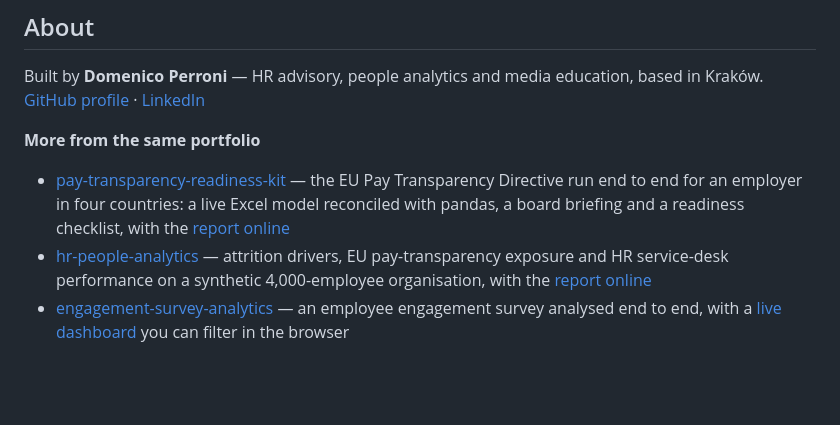
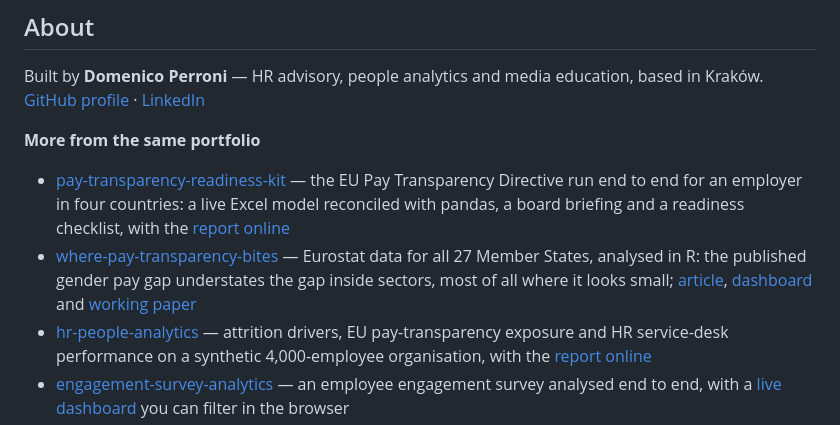
Before and after one commit to D0M3N1C0X/job-search-agent, a Markdown page: README.md, the part around the change. Drawn GitHub-style; blank space fills up the shorter version.

Commit message:
Link the Eurostat study of where pay transparency bites
Co-Authored-By: Claude Opus 5 <noreply@anthropic.com>

```diff
--- a/README.md
+++ b/README.md
@@ -311,6 +311,7 @@ Built by **Domenico Perroni** — HR advisory, people analytics and media educat
 **More from the same portfolio**
 
 - [pay-transparency-readiness-kit](https://github.com/D0M3N1C0X/pay-transparency-readiness-kit) — the EU Pay Transparency Directive run end to end for an employer in four countries: a live Excel model reconciled with pandas, a board briefing and a readiness checklist, with the [report online](https://d0m3n1c0x.github.io/pay-transparency-readiness-kit/)
+- [where-pay-transparency-bites](https://github.com/D0M3N1C0X/where-pay-transparency-bites) — Eurostat data for all 27 Member States, analysed in R: the published gender pay gap understates the gap inside sectors, most of all where it looks small; [article](https://d0m3n1c0x.github.io/where-pay-transparency-bites/), [dashboard](https://d0m3n1c0x.github.io/where-pay-transparency-bites/dashboard/) and [working paper](https://d0m3n1c0x.github.io/where-pay-transparency-bites/paper.pdf)
 - [hr-people-analytics](https://github.com/D0M3N1C0X/hr-people-analytics) — attrition drivers, EU pay-transparency exposure and HR service-desk performance on a synthetic 4,000-employee organisation, with the [report online](https://d0m3n1c0x.github.io/hr-people-analytics/)
 - [engagement-survey-analytics](https://github.com/D0M3N1C0X/engagement-survey-analytics) — an employee engagement survey analysed end to end, with a [live dashboard](https://d0m3n1c0x.github.io/engagement-survey-analytics/) you can filter in the browser
 - [pompei-stratificata](https://github.com/D0M3N1C0X/pompei-stratificata) — Pompeii and Herculaneum from AD 79 to today, a [walkable model](https://d0m3n1c0x.github.io/pompei-stratificata/) with a sourced documentary dossier, in six languages
```
